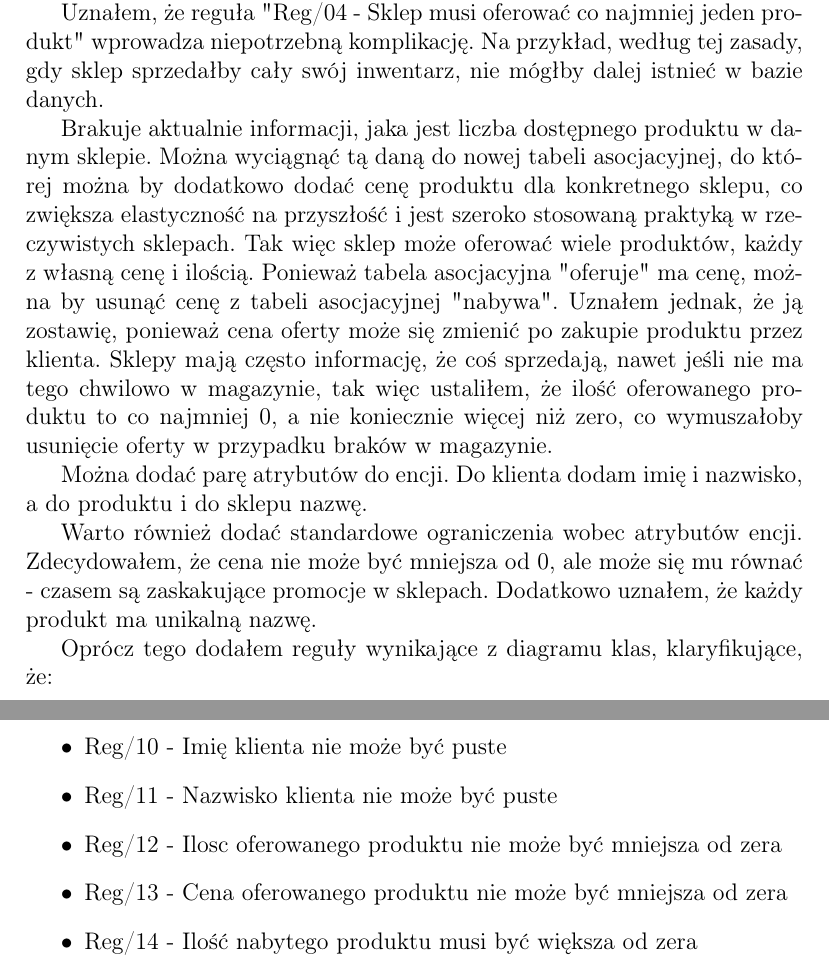
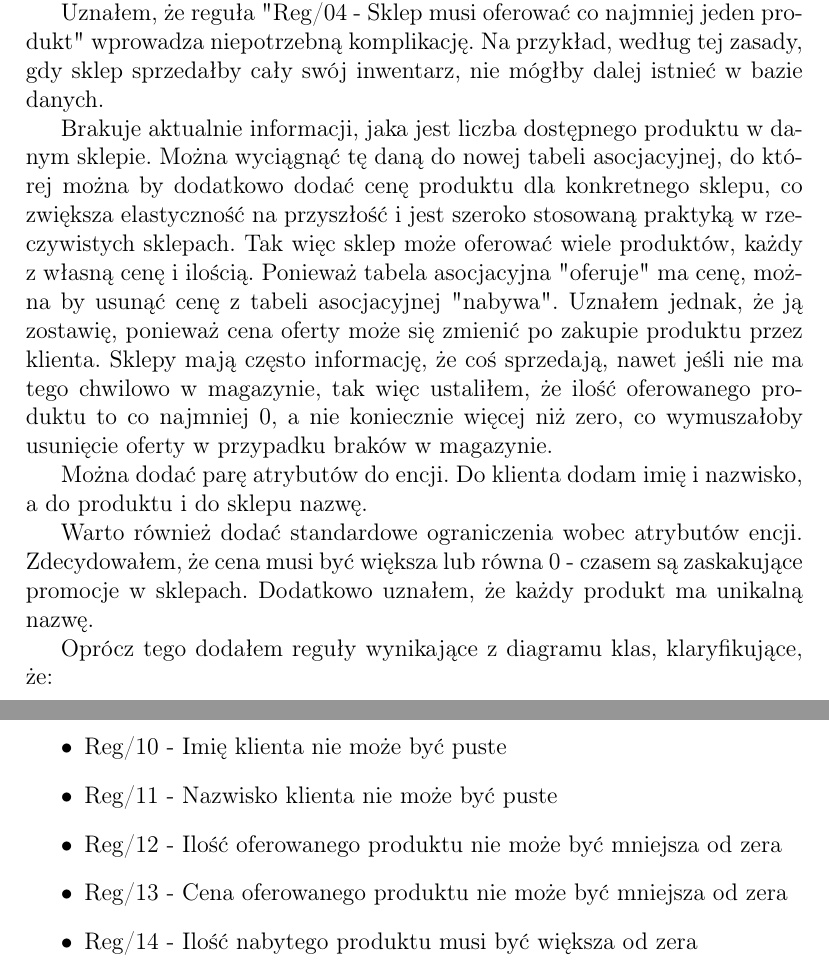
Before and after one commit to lmProgramming/uni-data-warehouse, a LaTeX document (lab01/report.tex): two parts of pages 2 and 4 of 18, joined at a grey line, cut so that both start at the same text. Compiled offline with pdfLaTeX.

Commit message:
fix: spelling mistakes

```diff
--- a/lab01/report.tex
+++ b/lab01/report.tex
@@ -68,13 +68,13 @@ Ponieważ reguły są niekompletne i nie w pełni poprawne, zdecydowałem się w
 
 Uznałem, że reguła "Reg/04 - Sklep musi oferować co najmniej jeden produkt" wprowadza niepotrzebną komplikację. Na przykład, według tej zasady, gdy sklep sprzedałby cały swój inwentarz, nie mógłby dalej istnieć w bazie danych.
 
-Brakuje aktualnie informacji, jaka jest liczba dostępnego produktu w danym sklepie. Można wyciągnąć tą daną do nowej tabeli asocjacyjnej, do której można by dodatkowo dodać cenę produktu dla konkretnego sklepu, co zwiększa elastyczność na przyszłość i jest szeroko stosowaną praktyką w rzeczywistych sklepach. Tak więc sklep może oferować wiele produktów, każdy z własną cenę i ilością.
+Brakuje aktualnie informacji, jaka jest liczba dostępnego produktu w danym sklepie. Można wyciągnąć tę daną do nowej tabeli asocjacyjnej, do której można by dodatkowo dodać cenę produktu dla konkretnego sklepu, co zwiększa elastyczność na przyszłość i jest szeroko stosowaną praktyką w rzeczywistych sklepach. Tak więc sklep może oferować wiele produktów, każdy z własną cenę i ilością.
 Ponieważ tabela asocjacyjna "oferuje" ma cenę, można by usunąć cenę z tabeli asocjacyjnej "nabywa". Uznałem jednak, że ją zostawię, ponieważ cena oferty może się zmienić po zakupie produktu przez klienta.
 Sklepy mają często informację, że coś sprzedają, nawet jeśli nie ma tego chwilowo w magazynie, tak więc ustaliłem, że ilość oferowanego produktu to co najmniej 0, a nie koniecznie więcej niż zero, co wymuszałoby usunięcie oferty w przypadku braków w magazynie.
 
 Można dodać parę atrybutów do encji. Do klienta dodam imię i nazwisko, a do produktu i do sklepu nazwę.
 
-Warto również dodać standardowe ograniczenia wobec atrybutów encji. Zdecydowałem, że cena nie może być mniejsza od 0, ale może się mu równać - czasem są zaskakujące promocje w sklepach. Dodatkowo uznałem, że każdy produkt ma unikalną nazwę.
+Warto również dodać standardowe ograniczenia wobec atrybutów encji. Zdecydowałem, że cena musi być większa lub równa 0 - czasem są zaskakujące promocje w sklepach. Dodatkowo uznałem, że każdy produkt ma unikalną nazwę.
 
 Oprócz tego dodałem reguły wynikające z diagramu klas, klaryfikujące, że:
 
@@ -105,7 +105,7 @@ Finalna postać reguł i ograniczeń:
     \item Reg/09 - Klient robiąc zakupy musi nabyć co najmniej 1 produkt
     \item Reg/10 - Imię klienta nie może być puste
     \item Reg/11 - Nazwisko klienta nie może być puste
-    \item Reg/12 - Ilosc oferowanego produktu nie może być mniejsza od zera
+    \item Reg/12 - Ilość oferowanego produktu nie może być mniejsza od zera
     \item Reg/13 - Cena oferowanego produktu nie może być mniejsza od zera
     \item Reg/14 - Ilość nabytego produktu musi być większa od zera
     \item Reg/15 - Cena nabytego produktu nie może być mniejsza od zera
```
Also changed, not shown: lab01/report.pdf.
